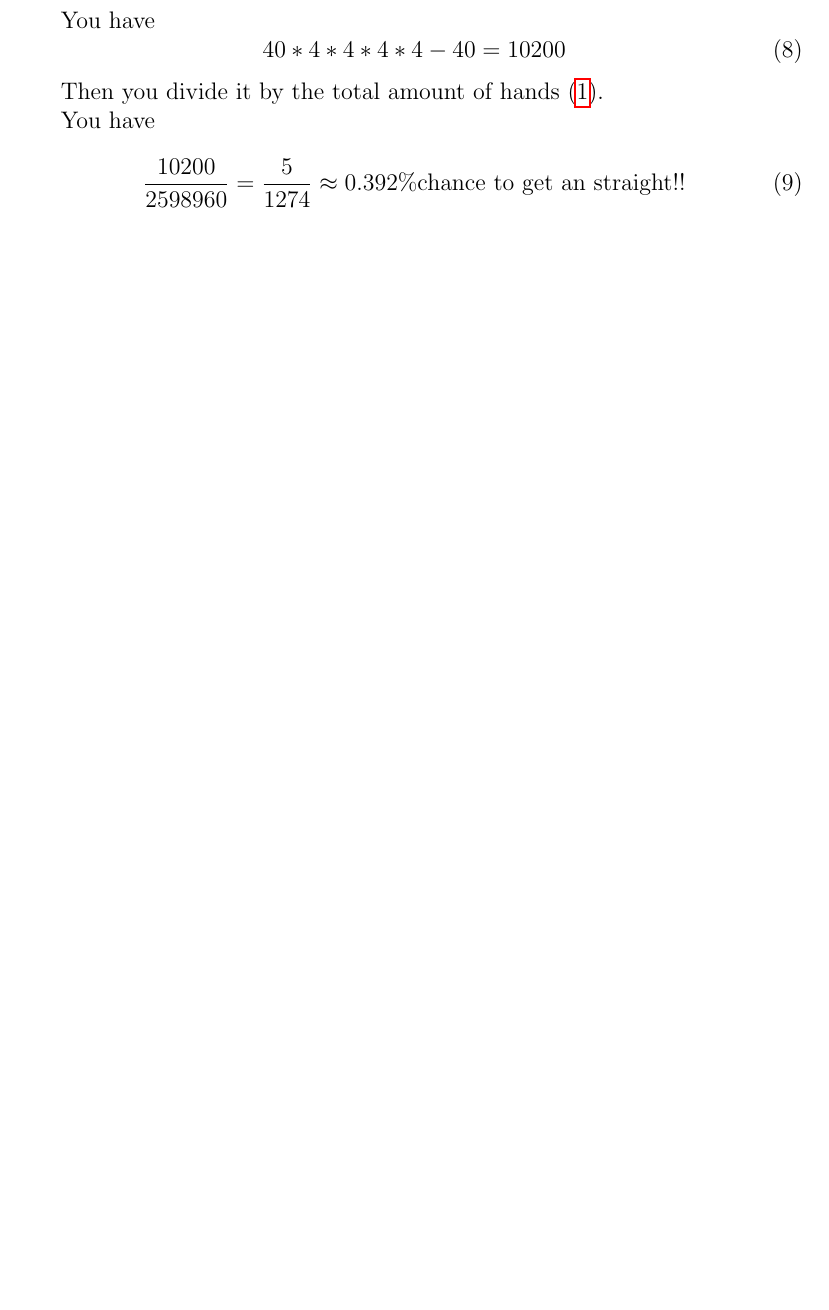
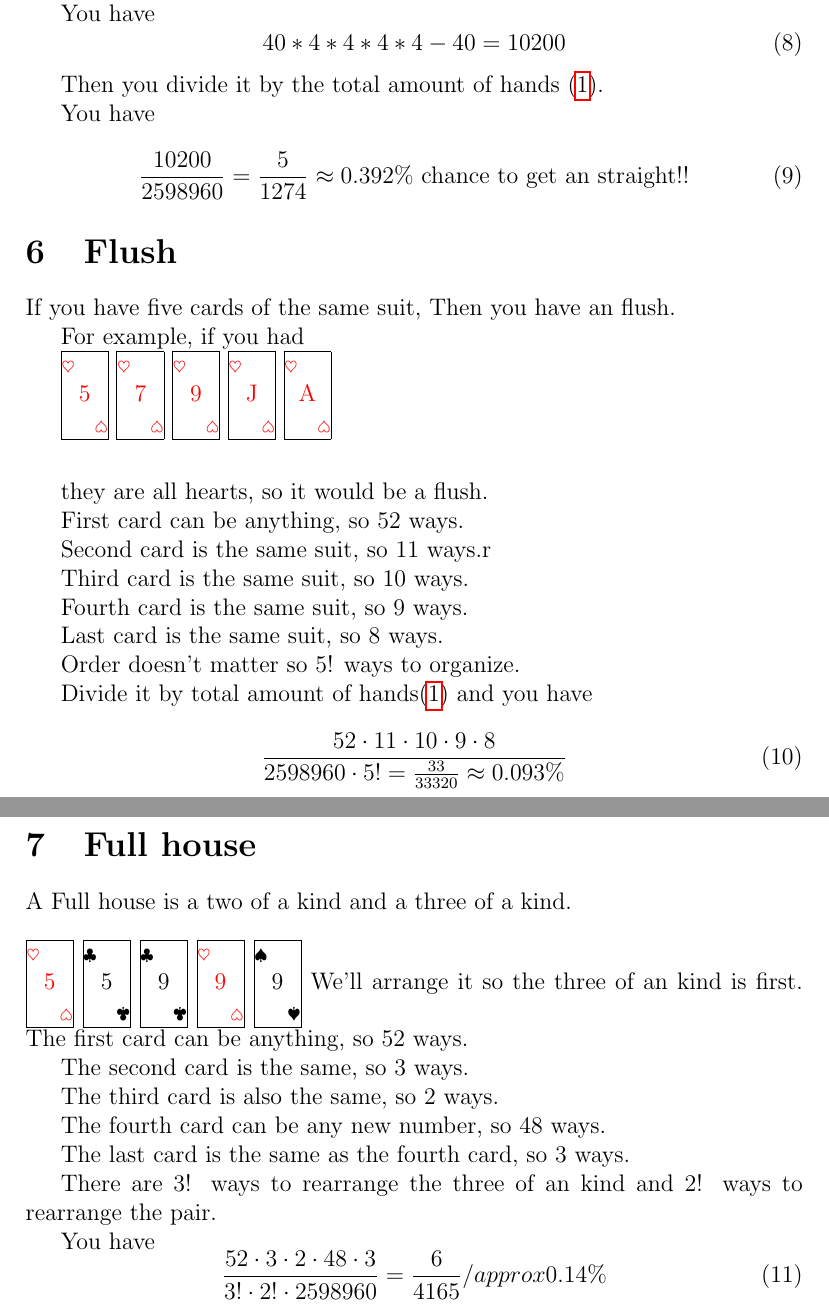
Before and after one commit to alantg137/history, a LaTeX document (poker.tex): part of page 4 of 4 before the commit and two parts of pages 4 and 5 of 5 after it, the two joined at a grey line, cut so that both start at the same text, the shorter picture padded with empty space. Compiled offline with pdfLaTeX.

Commit message:
Started section ( Full house )

```diff
--- a/poker.tex
+++ b/poker.tex
@@ -140,7 +171,65 @@ Then you divide it by the total amount of hands (\ref{total hands}).
 You have
 
 \begin{equation}
-  {10200 \over 2598960} = {5 \over 1274} \approx 0.392\% \hbox{chance to get an straight!!}
+  {10200 \over 2598960} = {5 \over 1274} \approx 0.392\% \hbox{ chance to get an straight!!}
+\end{equation}
+
+\section{Flush}
+
+If you have five cards of the same suit, Then you have an flush.
+
+For example, if you had
+
+\redcard{5}{\heartsuit}
+\redcard{7}{\heartsuit}
+\redcard{9}{\heartsuit}
+\redcard{J}{\heartsuit}
+\redcard{A}{\heartsuit}
+\\\\
+
+they are all hearts, so it would be a flush.
+
+First card can be anything, so $52$ ways.
+
+Second card is the same suit, so $11$ ways.r
+
+Third card is the same suit, so $10$ ways.
+
+Fourth card is the same suit, so $9$ ways.
+
+Last card is the same suit, so $8$ ways.
+
+Order doesn't matter so 5! ways to organize.
+
+Divide it by total amount of hands(\ref{total hands}) and you have
+
+\begin{equation}
+  {52 \cdot 11 \cdot 10 \cdot 9 \cdot 8} \over {2598960 \cdot 5!} = {33 \over 33320} \approx 0.093\%
+\end{equation}
+\section{Full house}
+A Full house is a two of a kind and a three of a kind.
+\\\\
+\redcard{5}{\heartsuit}
+\blackcard{5}{\clubsuit}
+\blackcard{9}{\clubsuit}
+\redcard{9}{\heartsuit}
+\blackcard{9}{\spadesuit}
+We'll arrange it so the three of an kind is first.
+The first card can be anything, so $52$ ways.
+
+The second card is the same, so $3$ ways.
+
+The third card is also the same, so $2$ ways.
+
+The fourth card can be any new number, so $48$ ways.
+
+The last card is the same as the fourth card, so $3$ ways.
+
+There are 3! ways to rearrange the three of an kind and 2! ways to rearrange the pair.
+
+You have
+\begin{equation}
+  {52 \cdot 3 \cdot 2 \cdot 48 \cdot 3 \over 3! \cdot 2! \cdot 2598960} = {6 \over 4165} /approx 0.14\%
 \end{equation}
 
 \end{document}
```
Also changed, not shown: poker.tex (35 more changed lines), 1 other file.
